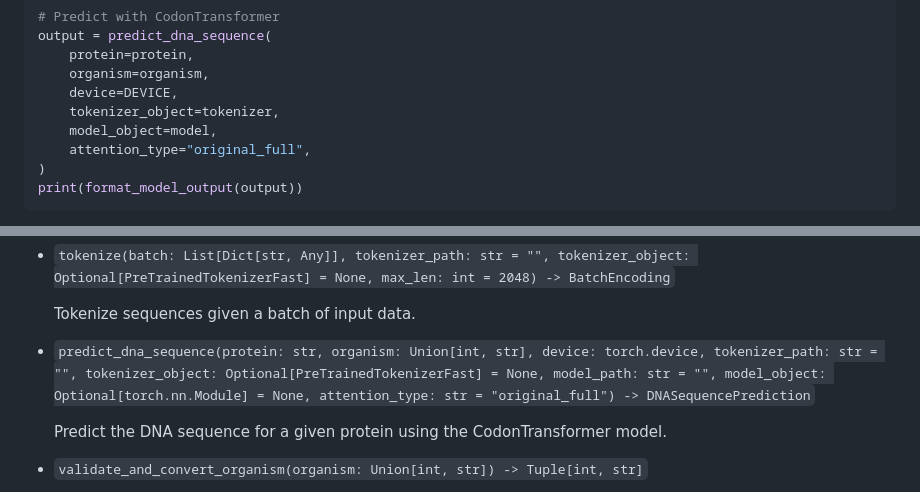
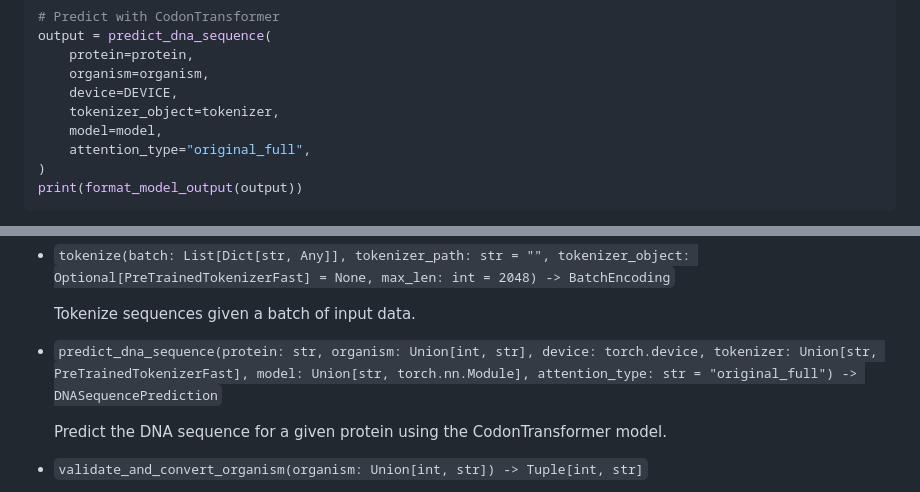
Before and after one commit to Adibvafa/CodonTransformer, a Markdown page: README.md, 2 parts joined by grey strips. GitHub-like rendering.

```diff
--- a/README.md
+++ b/README.md
@@ -58,7 +58,7 @@ output = predict_dna_sequence(
     organism=organism,
     device=DEVICE,
     tokenizer_object=tokenizer,
-    model_object=model,
+    model=model,
     attention_type="original_full",
 )
 print(format_model_output(output))
@@ -288,7 +288,7 @@ This subpackage contains functions and classes that handle the core prediction f
 
   Tokenize sequences given a batch of input data.
 
-- `predict_dna_sequence(protein: str, organism: Union[int, str], device: torch.device, tokenizer_path: str = "", tokenizer_object: Optional[PreTrainedTokenizerFast] = None, model_path: str = "", model_object: Optional[torch.nn.Module] = None, attention_type: str = "original_full") -> DNASequencePrediction`
+- `predict_dna_sequence(protein: str, organism: Union[int, str], device: torch.device, tokenizer: Union[str, PreTrainedTokenizerFast], model: Union[str, torch.nn.Module], attention_type: str = "original_full") -> DNASequencePrediction`
 
   Predict the DNA sequence for a given protein using the CodonTransformer model.
 
```
